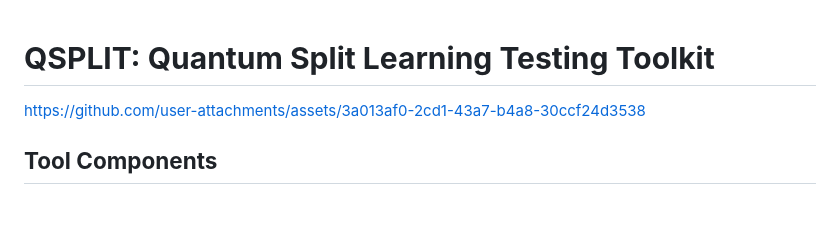
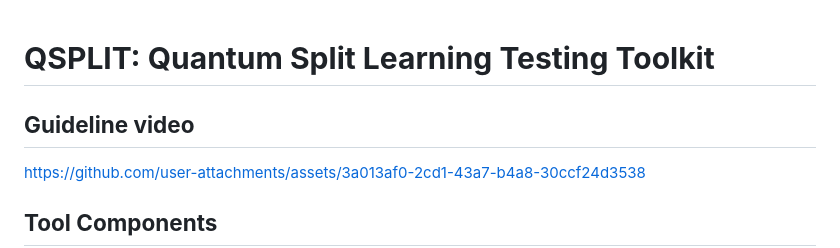
Before and after one commit to JJowoo/QSPLIT, a Markdown page: README.md, the part around the change. GitHub-like rendering; blank space fills up the shorter version.

Commit message:
Add guideline video link to README
Added a guideline video link to the README.

```diff
--- a/README.md
+++ b/README.md
@@ -1,4 +1,6 @@
 # **QSPLIT: Quantum Split Learning Testing Toolkit**
+
+## **Guideline video**
 https://github.com/user-attachments/assets/3a013af0-2cd1-43a7-b4a8-30ccf24d3538
 
 
```
